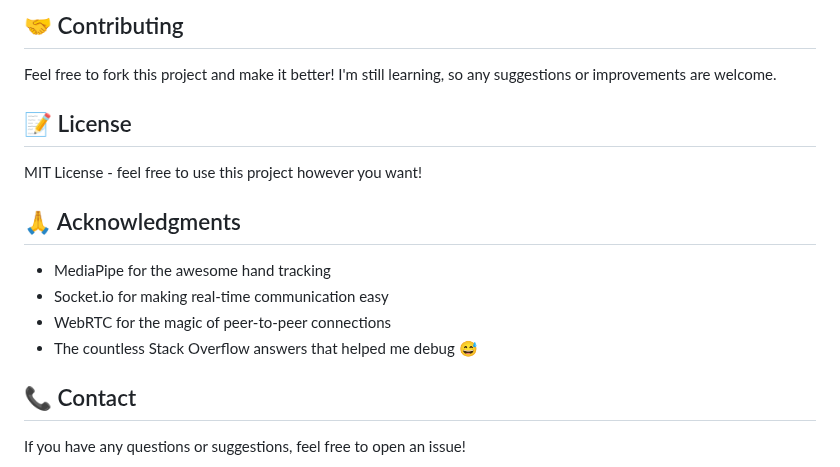
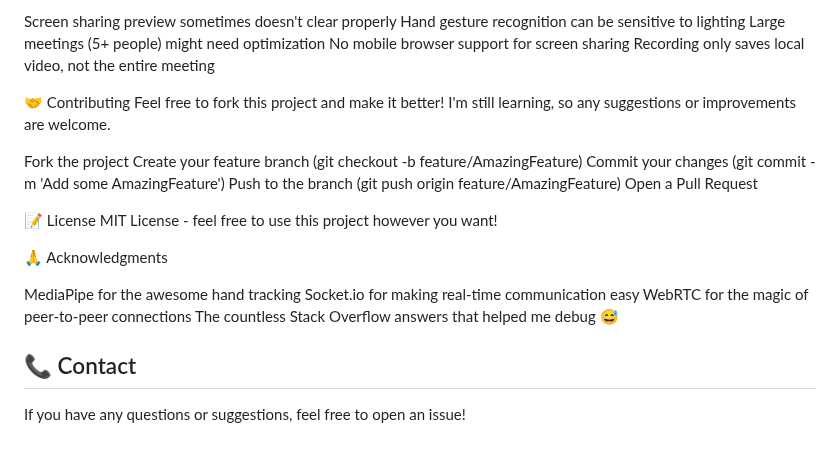
Before and after one commit to shivang17saini/AuraMeet, a Markdown page: README.md, the part around one of its changes. GitHub-like rendering.

```diff
--- a/README.md
+++ b/README.md
@@ -152,18 +148,30 @@ This project still needs a lot of work! Here are some ideas:
 
-## 🤝 Contributing
+Screen sharing preview sometimes doesn't clear properly
+Hand gesture recognition can be sensitive to lighting
+Large meetings (5+ people) might need optimization
+No mobile browser support for screen sharing
+Recording only saves local video, not the entire meeting
 
+
+🤝 Contributing
 Feel free to fork this project and make it better! I'm still learning, so any suggestions or improvements are welcome.
 
-## 📝 License
+Fork the project
+Create your feature branch (git checkout -b feature/AmazingFeature)
+Commit your changes (git commit -m 'Add some AmazingFeature')
+Push to the branch (git push origin feature/AmazingFeature)
+Open a Pull Request
 
+
+📝 License
 MIT License - feel free to use this project however you want!
 
-## 🙏 Acknowledgments
+🙏 Acknowledgments
 
-- MediaPipe for the awesome hand tracking
-- Socket.io for making real-time communication easy
-- WebRTC for the magic of peer-to-peer connections
-- The countless Stack Overflow answers that helped me debug 😅
+MediaPipe for the awesome hand tracking
+Socket.io for making real-time communication easy
+WebRTC for the magic of peer-to-peer connections
+The countless Stack Overflow answers that helped me debug 😅
 
 ## 📞 Contact
 
```
Also changed, not shown: other parts of README.md (+107 -111 lines).
